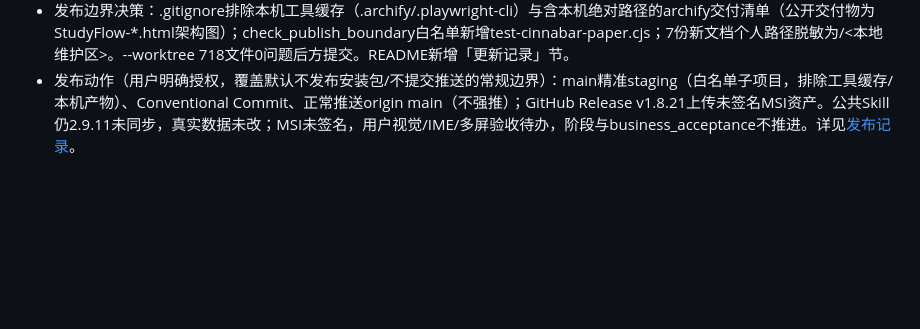
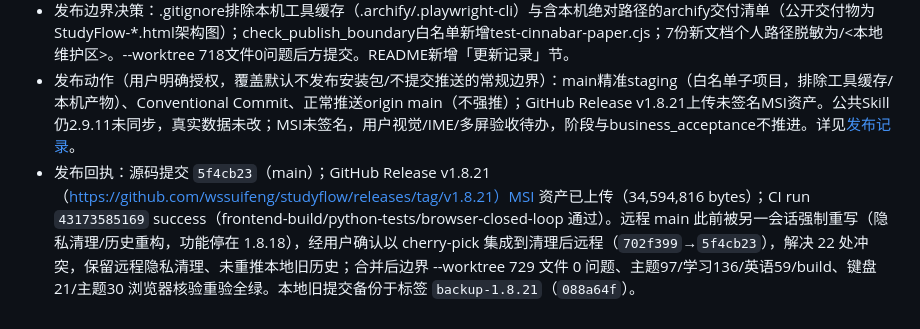
Before and after one commit to wssuifeng/studyflow, a Markdown page: docs/90_全局/决策日志.md, the part around the change. Drawn GitHub-style; blank space fills up the shorter version.

```diff
--- a/docs/90_全局/决策日志.md
+++ b/docs/90_全局/决策日志.md
@@ -683,3 +683,4 @@ v2提示词先交完整第06节并由用户确认阅读组织，再按方法扩
 - 版本1.8.20→1.8.21（7处），协议1.2/Skill2.9.13不变，UpgradeCode保留。验证：主题97/学习136/英语59/build、内置主题浏览器30/键盘21、冻结Engine48/CLI闭环ok、实际release原生44/44且page_errors=[]。MSI SHA-256 `6D4589D6580F09E70C60979E19D99C755BFBCA0134B4230A9C34E5AA69D44BCB`，MsiVerifyPackageW=0、45载荷、Skill42/42匹配。
 - 发布边界决策：.gitignore排除本机工具缓存（.archify/.playwright-cli）与含本机绝对路径的archify交付清单（公开交付物为StudyFlow-*.html架构图）；check_publish_boundary白名单新增test-cinnabar-paper.cjs；7份新文档个人路径脱敏为<user-home>/<本地维护区>。--worktree 718文件0问题后方提交。README新增「更新记录」节。
 - 发布动作（用户明确授权，覆盖默认不发布安装包/不提交推送的常规边界）：main精准staging（白名单子项目，排除工具缓存/本机产物）、Conventional Commit、正常推送origin main（不强推）；GitHub Release v1.8.21上传未签名MSI资产。公共Skill仍2.9.11未同步，真实数据未改；MSI未签名，用户视觉/IME/多屏验收待办，阶段与business_acceptance不推进。详见[发布记录](../40_开发实施/2026-11-12-1.8.21-国风朱红主题改名与发布记录.md)。
+- 发布回执：源码提交 `5f4cb23`（main）；GitHub Release v1.8.21（https://github.com/wssuifeng/studyflow/releases/tag/v1.8.21）MSI 资产已上传（34,594,816 bytes）；CI run `43173585169` success（frontend-build/python-tests/browser-closed-loop 通过）。远程 main 此前被另一会话强制重写（隐私清理/历史重构，功能停在 1.8.18），经用户确认以 cherry-pick 集成到清理后远程（`702f399`→`5f4cb23`），解决 22 处冲突，保留远程隐私清理、未重推本地旧历史；合并后边界 --worktree 729 文件 0 问题、主题97/学习136/英语59/build、键盘21/主题30 浏览器核验重验全绿。本地旧提交备份于标签 `backup-1.8.21`（`088a64f`）。
```
Also changed, not shown: docs/40_开发实施/2026-11-12-1.8.21-国风朱红主题改名与发布记录.md (+7 -3 lines).
